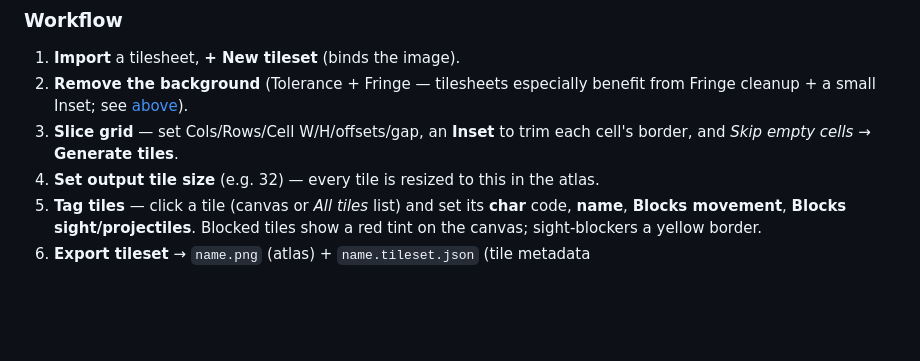
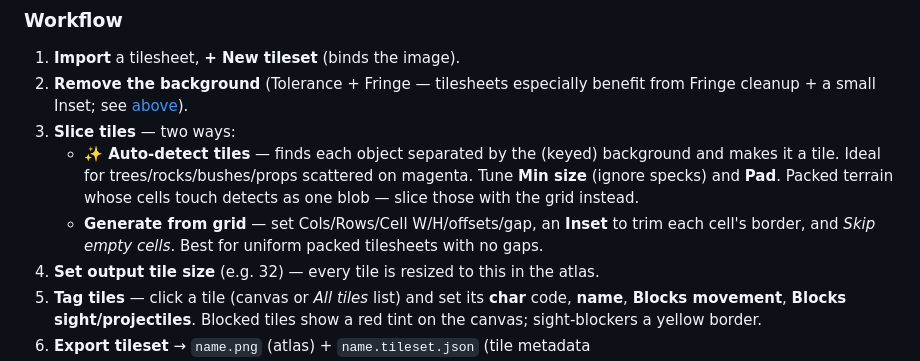
Before and after one commit to Orloaft/assetorium, a Markdown page: README.md, the part around the change. Drawn GitHub-style; blank space fills up the shorter version.

Commit message:
docs: document Auto-detect tiles in Tile Studio workflow
Co-Authored-By: Claude Opus 4.8 (1M context) <noreply@anthropic.com>

```diff
--- a/README.md
+++ b/README.md
@@ -147,8 +147,14 @@ Slice a tilesheet into a normalised atlas with per-tile collision metadata.
 2. **Remove the background** (Tolerance + Fringe — tilesheets especially benefit
    from Fringe cleanup + a small Inset; see
    [above](#background-removal--tolerance-vs-fringe-vs-inset)).
-3. **Slice grid** — set Cols/Rows/Cell W/H/offsets/gap, an **Inset** to trim
-   each cell's border, and *Skip empty cells* → **Generate tiles**.
+3. **Slice tiles** — two ways:
+   - **✨ Auto-detect tiles** — finds each object separated by the (keyed)
+     background and makes it a tile. Ideal for trees/rocks/bushes/props scattered
+     on magenta. Tune **Min size** (ignore specks) and **Pad**. Packed terrain
+     whose cells touch detects as one blob — slice those with the grid instead.
+   - **Generate from grid** — set Cols/Rows/Cell W/H/offsets/gap, an **Inset** to
+     trim each cell's border, and *Skip empty cells*. Best for uniform packed
+     tilesheets with no gaps.
 4. **Set output tile size** (e.g. 32) — every tile is resized to this in the
    atlas.
 5. **Tag tiles** — click a tile (canvas or *All tiles* list) and set its **char**
```
